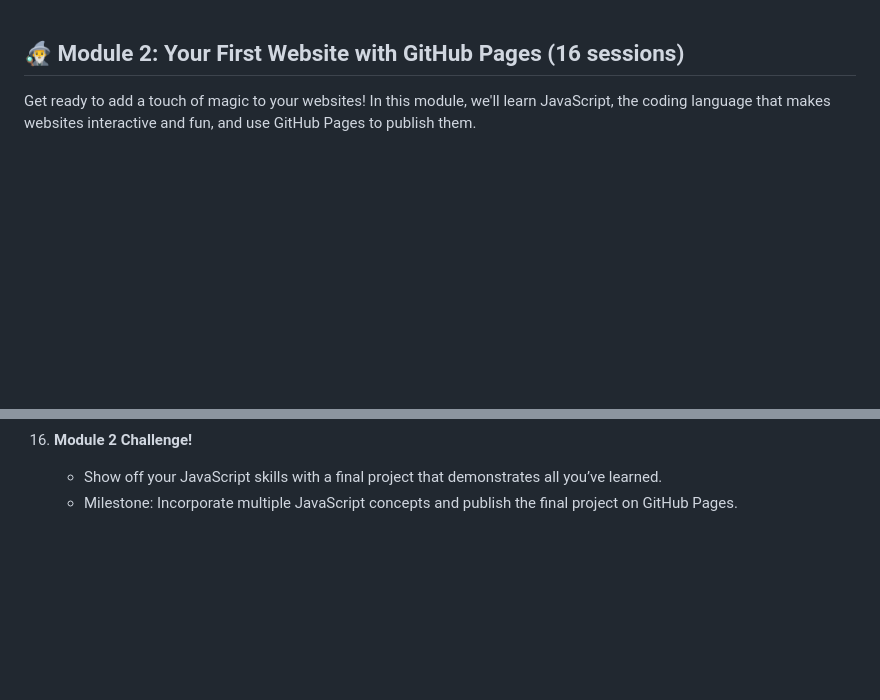
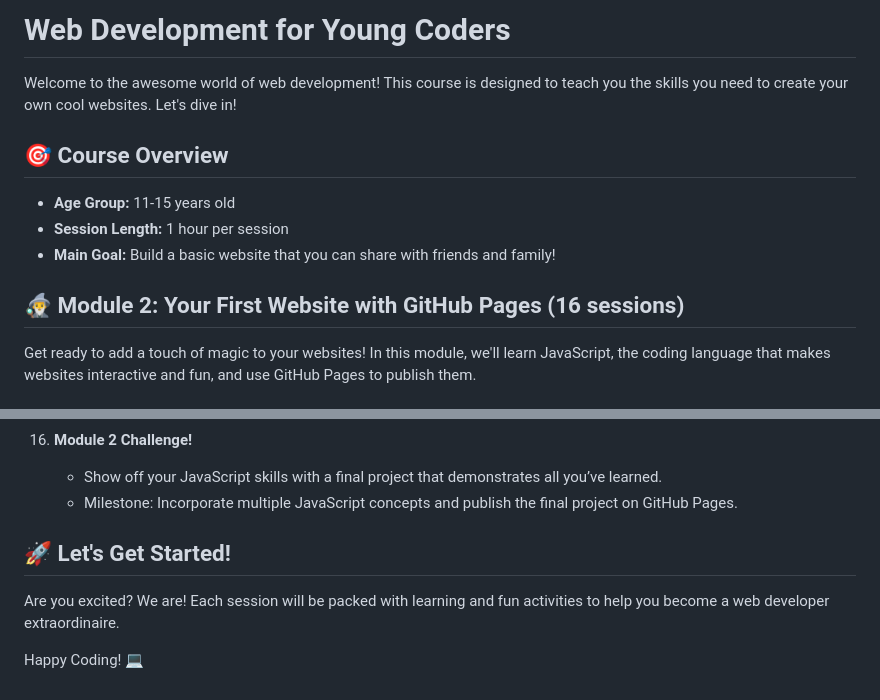
Before and after one commit to Ikromjon1998/welcome-young-developers-module-2, a Markdown page: README.md, 2 parts joined by grey strips. Rendered like a GitHub page; blank space fills up the shorter version.

```diff
--- a/README.md
+++ b/README.md
@@ -1,3 +1,13 @@
+# Web Development for Young Coders
+
+Welcome to the awesome world of web development! This course is designed to teach you the skills you need to create your own cool websites. Let's dive in!
+
+## 🎯 Course Overview
+
+* **Age Group:** 11-15 years old
+* **Session Length:** 1 hour per session
+* **Main Goal:** Build a basic website that you can share with friends and family!
+
 ## 🧙‍♂️ Module 2: Your First Website with GitHub Pages (16 sessions)
 
 Get ready to add a touch of magic to your websites! In this module, we'll learn JavaScript, the coding language that makes websites interactive and fun, and use GitHub Pages to publish them.
@@ -67,3 +77,9 @@ Get ready to add a touch of magic to your websites! In this module, we'll learn
 16. **Module 2 Challenge!**
     * Show off your JavaScript skills with a final project that demonstrates all you’ve learned.
     * Milestone: Incorporate multiple JavaScript concepts and publish the final project on GitHub Pages.
+
+## 🚀 Let's Get Started!
+
+Are you excited? We are! Each session will be packed with learning and fun activities to help you become a web developer extraordinaire.
+
+Happy Coding! 💻
```
